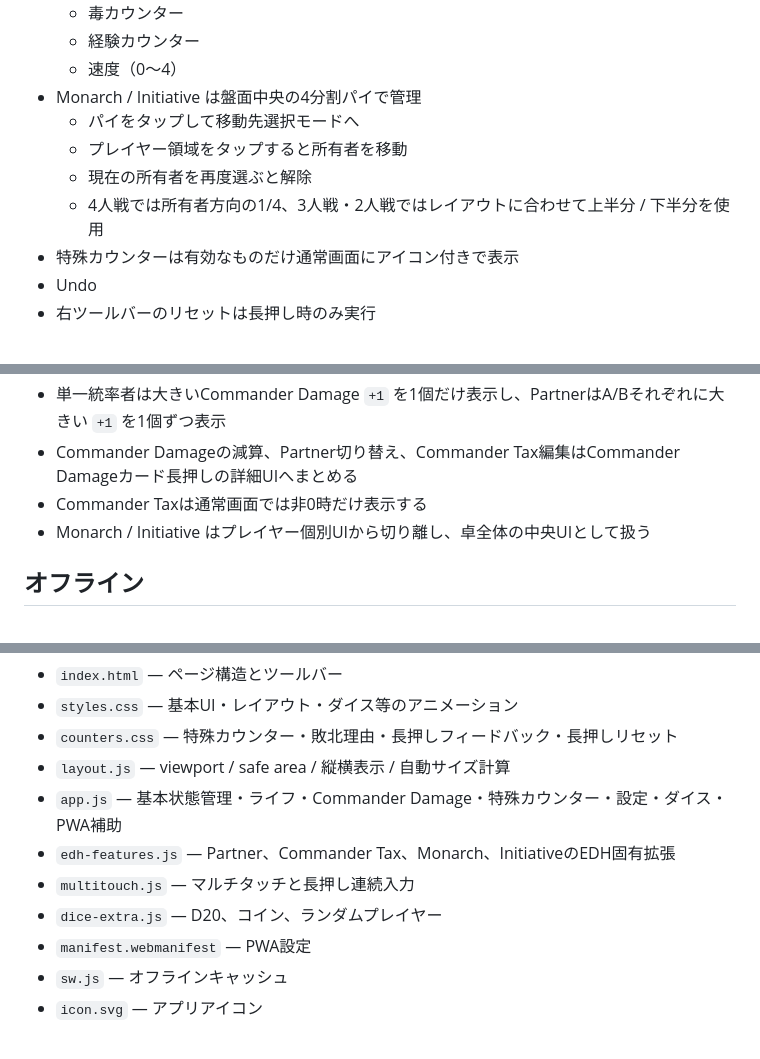
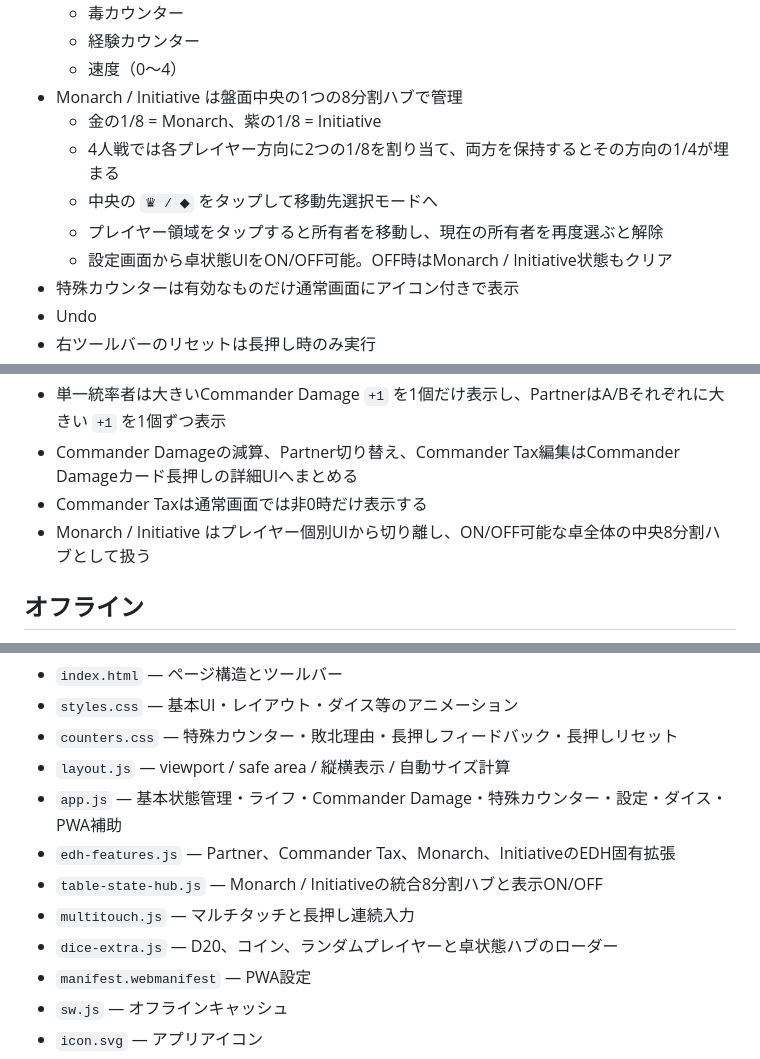
Before and after one commit to sanadamancom/edh-life, a Markdown page: README.md, 3 parts joined by grey strips. GitHub-like rendering.

Commit message:
Document unified table-state hub

```diff
--- a/README.md
+++ b/README.md
@@ -23,11 +23,12 @@ EDH（Commander）用の卓上ライフカウンターWebアプリです。
   - 毒カウンター
   - 経験カウンター
   - 速度（0〜4）
-- Monarch / Initiative は盤面中央の4分割パイで管理
-  - パイをタップして移動先選択モードへ
-  - プレイヤー領域をタップすると所有者を移動
-  - 現在の所有者を再度選ぶと解除
-  - 4人戦では所有者方向の1/4、3人戦・2人戦ではレイアウトに合わせて上半分 / 下半分を使用
+- Monarch / Initiative は盤面中央の1つの8分割ハブで管理
+  - 金の1/8 = Monarch、紫の1/8 = Initiative
+  - 4人戦では各プレイヤー方向に2つの1/8を割り当て、両方を保持するとその方向の1/4が埋まる
+  - 中央の `♛ / ◆` をタップして移動先選択モードへ
+  - プレイヤー領域をタップすると所有者を移動し、現在の所有者を再度選ぶと解除
+  - 設定画面から卓状態UIをON/OFF可能。OFF時はMonarch / Initiative状態もクリア
 - 特殊カウンターは有効なものだけ通常画面にアイコン付きで表示
 - Undo
 - 右ツールバーのリセットは長押し時のみ実行
@@ -76,7 +77,7 @@ manifestの向き指定は `any` です。アプリ側では、横向きはそ
 - 単一統率者は大きいCommander Damage `+1` を1個だけ表示し、PartnerはA/Bそれぞれに大きい `+1` を1個ずつ表示
 - Commander Damageの減算、Partner切り替え、Commander Tax編集はCommander Damageカード長押しの詳細UIへまとめる
 - Commander Taxは通常画面では非0時だけ表示する
-- Monarch / Initiative はプレイヤー個別UIから切り離し、卓全体の中央UIとして扱う
+- Monarch / Initiative はプレイヤー個別UIから切り離し、ON/OFF可能な卓全体の中央8分割ハブとして扱う
 
 ## オフライン
 
@@ -90,8 +91,9 @@ Service Workerでアプリ本体・CSS・JavaScript・manifest・アイコンを
 - `layout.js` — viewport / safe area / 縦横表示 / 自動サイズ計算
 - `app.js` — 基本状態管理・ライフ・Commander Damage・特殊カウンター・設定・ダイス・PWA補助
 - `edh-features.js` — Partner、Commander Tax、Monarch、InitiativeのEDH固有拡張
+- `table-state-hub.js` — Monarch / Initiativeの統合8分割ハブと表示ON/OFF
 - `multitouch.js` — マルチタッチと長押し連続入力
-- `dice-extra.js` — D20、コイン、ランダムプレイヤー
+- `dice-extra.js` — D20、コイン、ランダムプレイヤーと卓状態ハブのローダー
 - `manifest.webmanifest` — PWA設定
 - `sw.js` — オフラインキャッシュ
 - `icon.svg` — アプリアイコン
```
